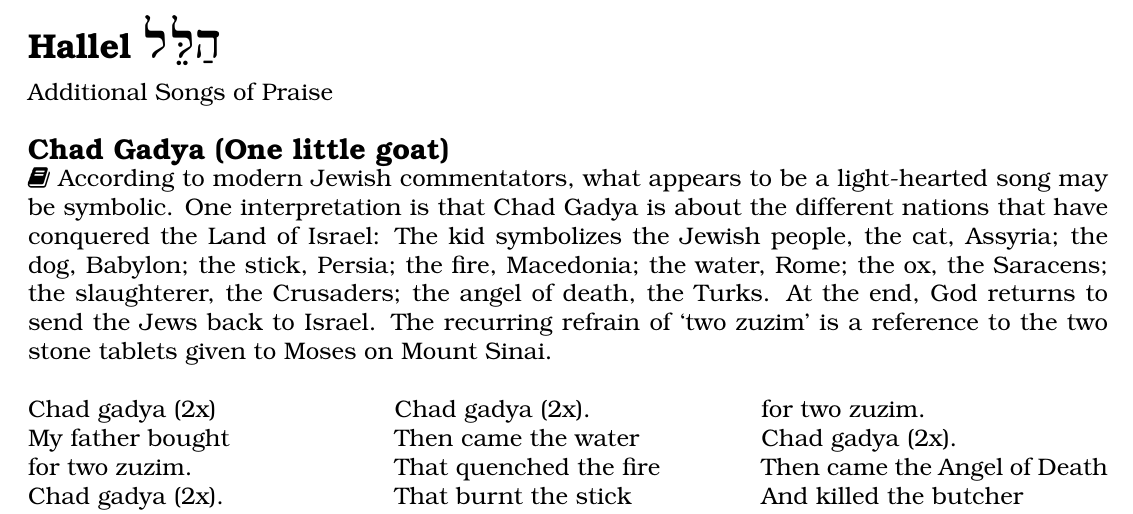
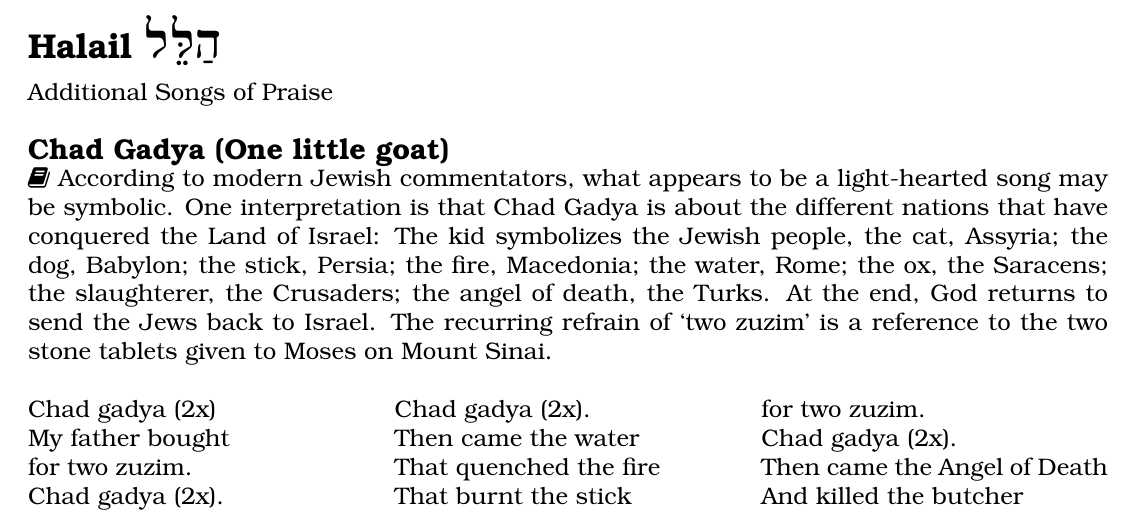
Before and after one commit to ejfine/haggadot, a LaTeX document (halail/main.tex): part of page 1 of 6, cut so that both start at the same text. Compiled offline with pdfLaTeX.

Commit message:
in the main

```diff
--- a/halail/main.tex
+++ b/halail/main.tex
@@ -56,7 +56,7 @@
 \usepackage{cite}
 
 
-\title{Passover Hallel}
+\title{Passover Halail}
 %\author{Your Name, Roll No.}
 %\date{22nd of Adar, 5779}
 
@@ -145,7 +145,7 @@
 
 \begin{document}
 
-\sederSection{Hallel}{hal*el}
+\sederSection{Halail}{hal*el}
 
 Additional Songs of Praise
 
```
